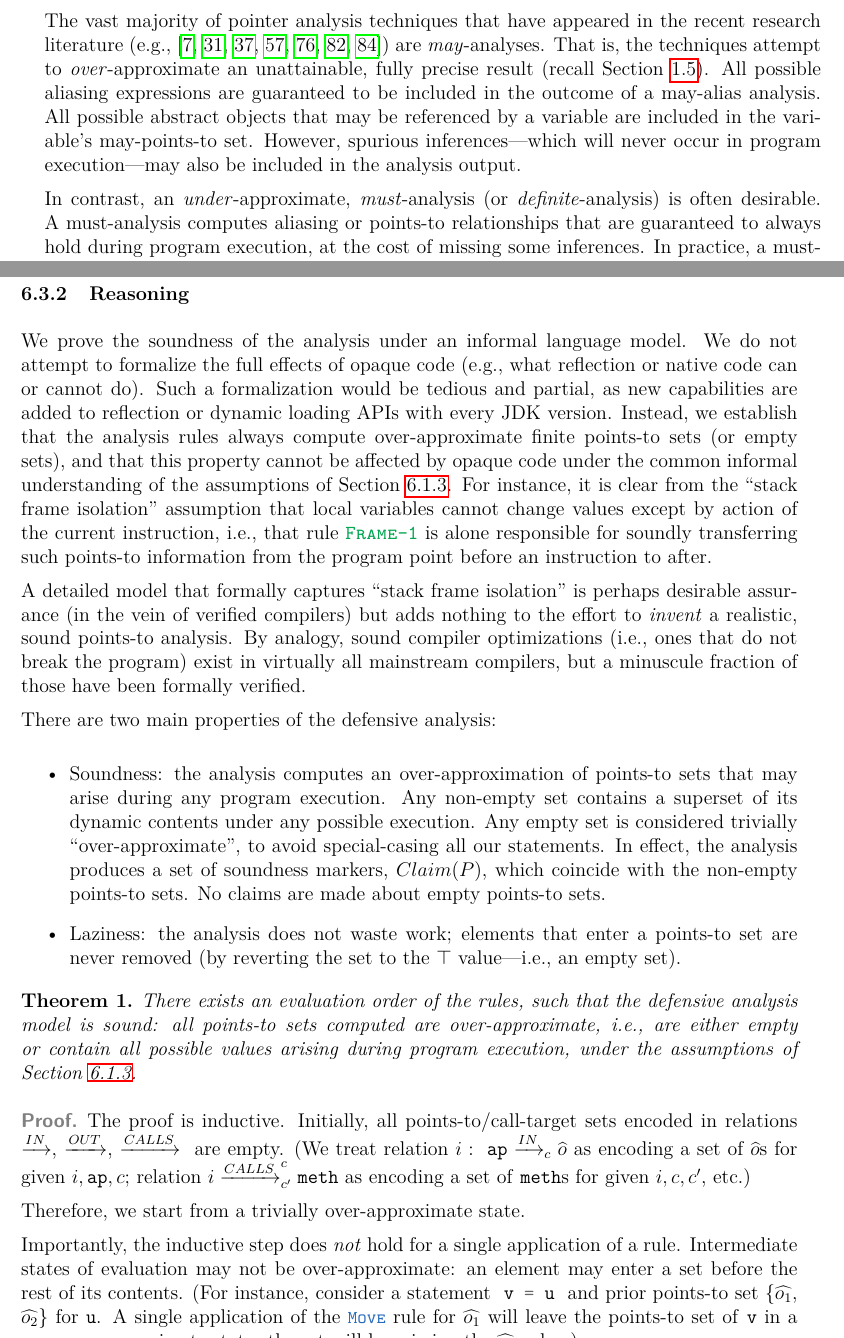
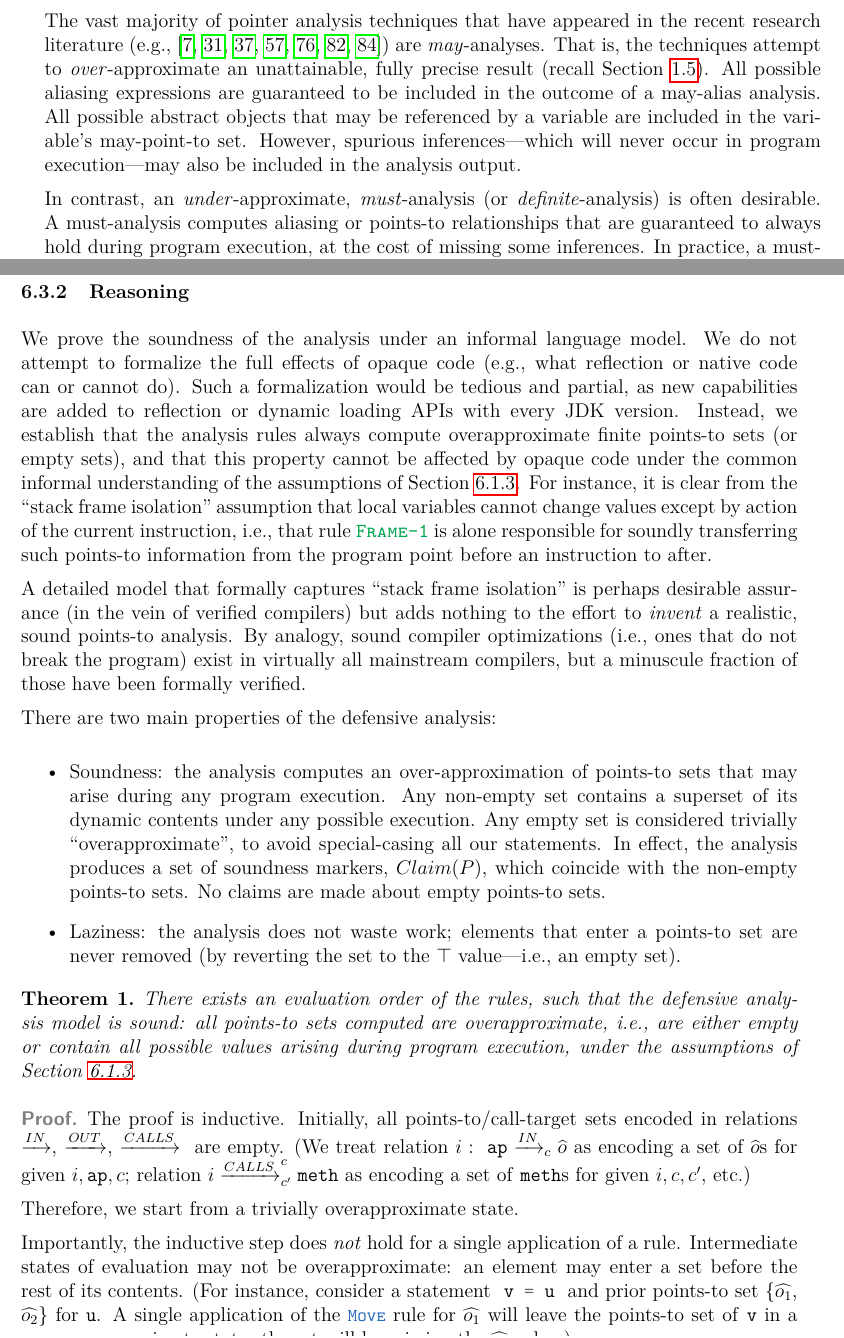
Before and after one commit to gkastrinis/phd-thesis, a LaTeX thesis (thesis.tex, which reads chapters/p3-must-logic.tex, chapters/p5-defensive.tex): two parts of pages 79 and 126 of 155, joined at a grey line, cut so that both start at the same text. Compiled offline with pdfLaTeX.

Commit message:
Minor updates

```diff
--- a/chapters/p3-must-logic.tex
+++ b/chapters/p3-must-logic.tex
@@ -4,7 +4,7 @@
 
 As previously mention at the beginning of Chapter~\ref{chapter:intro}, alias analysis is closely related to pointer analysis with the main difference being that the main goal of alias analysis is finding aliasing among program expressions whereas the main goal of pointer analysis is to reason about the objects that program expressions may point to. In both case, one can be employed to support the reasoning of the other.
 
-The vast majority of pointer analysis techniques that have appeared in the recent research literature (e.g., \cite{pldi:1999:Yong,pldi:2003:Berndl,cc:2013:Kastrinis,pldi:2007:Hardekopf,article:2005:Milanova,pldi:2004:Whaley,pldi:2006:Sridharan}) are \emph{may}-analyses. That is, the techniques attempt to \emph{over}-approximate an unattainable, fully precise result (recall Section~\ref{sec:intro:may-must}). All possible aliasing expressions are guaranteed to be included in the outcome of a may-alias analysis. All possible abstract objects that may be referenced by a variable are included in the variable's may-points-to set. However, spurious inferences---which will never occur in program execution---may also be included in the analysis output.
+The vast majority of pointer analysis techniques that have appeared in the recent research literature (e.g., \cite{pldi:1999:Yong,pldi:2003:Berndl,cc:2013:Kastrinis,pldi:2007:Hardekopf,article:2005:Milanova,pldi:2004:Whaley,pldi:2006:Sridharan}) are \emph{may}-analyses. That is, the techniques attempt to \emph{over}-approximate an unattainable, fully precise result (recall Section~\ref{sec:intro:may-must}). All possible aliasing expressions are guaranteed to be included in the outcome of a may-alias analysis. All possible abstract objects that may be referenced by a variable are included in the variable's may-point-to set. However, spurious inferences---which will never occur in program execution---may also be included in the analysis output.
 
 In contrast, an \emph{under}-approximate, \emph{must}-analysis (or \emph{definite}-analysis) is often desirable. A must-analysis computes aliasing or points-to relationships that are guaranteed to always hold during program execution, at the cost of missing some inferences. In practice, a must-alias analysis is more probable than a must-points-to analysis. Aliasing relationships are more generally provable from local inspection of the program text, whereas points-to facts are harder to establish in a conservative must- fashion. The difficulty is dual: First, the allocation sites of objects are often far from their use sites, making the establishment of must-points-to relationships unlikely. Second, must-points-to reasoning requires careful modeling of abstract vs. concrete objects. For instance, for techniques such as \emph{strong updates} (i.e., replacing the value of an object field at a store instruction) it is not sufficient to know the abstract object that the base expression must-points-to, since the abstract object may conflate many concrete objects during program execution (e.g., in a loop), and only one of them will have its field updated.
 
--- a/chapters/p5-defensive.tex
+++ b/chapters/p5-defensive.tex
@@ -487,28 +487,28 @@ The handling of a method return is the only point where a context can become str
 \subsection{Reasoning}
 \label{sec:sound:reasoning}
 
-We prove the soundness of the analysis under an informal language model. We do not attempt to formalize the full effects of opaque code (e.g., what reflection or native code can or cannot do). Such a formalization would be tedious and partial, as new capabilities are added to reflection or dynamic loading APIs with every JDK version. Instead, we establish that the analysis rules always compute over-approximate finite points-to sets (or empty sets), and that this property cannot be affected by opaque code under the common informal understanding of the assumptions of Section~\ref{sec:sound:assumptions}. For instance, it is clear from the ``stack frame isolation'' assumption that local variables cannot change values except by action of the current instruction, i.e., that rule \infer{Frame-1} is alone responsible for soundly transferring such points-to information from the program point before an instruction to after.
+We prove the soundness of the analysis under an informal language model. We do not attempt to formalize the full effects of opaque code (e.g., what reflection or native code can or cannot do). Such a formalization would be tedious and partial, as new capabilities are added to reflection or dynamic loading APIs with every JDK version. Instead, we establish that the analysis rules always compute overapproximate finite points-to sets (or empty sets), and that this property cannot be affected by opaque code under the common informal understanding of the assumptions of Section~\ref{sec:sound:assumptions}. For instance, it is clear from the ``stack frame isolation'' assumption that local variables cannot change values except by action of the current instruction, i.e., that rule \infer{Frame-1} is alone responsible for soundly transferring such points-to information from the program point before an instruction to after.
 
 A detailed model that formally captures ``stack frame isolation'' is perhaps desirable assurance (in the vein of verified compilers) but adds nothing to the effort to \emph{invent} a realistic, sound points-to analysis. By analogy, sound compiler optimizations (i.e., ones that do not break the program) exist in virtually all mainstream compilers, but a minuscule fraction of those have been formally verified.
 
 There are two main properties of the defensive analysis:
 
 \begin{itemize}
-\item Soundness: the analysis computes an over-approximation of points-to sets that may arise during any program execution. Any non-empty set contains a superset of its dynamic contents under any possible execution. Any empty set is considered trivially ``over-approximate'', to avoid special-casing all our statements. In effect, the analysis produces a set of soundness markers, $Claim(P)$, which coincide with the non-empty points-to sets. No claims are made about empty points-to sets.
+\item Soundness: the analysis computes an over-approximation of points-to sets that may arise during any program execution. Any non-empty set contains a superset of its dynamic contents under any possible execution. Any empty set is considered trivially ``overapproximate'', to avoid special-casing all our statements. In effect, the analysis produces a set of soundness markers, $Claim(P)$, which coincide with the non-empty points-to sets. No claims are made about empty points-to sets.
 
 \item Laziness: the analysis does not waste work; elements that enter a points-to set are never removed (by reverting the set to the $\top$ value---i.e., an empty set).
 \end{itemize}
 
 
 \begin{theorem}
-There exists an evaluation order of the rules, such that the defensive analysis model is sound: all points-to sets computed are over-approximate, i.e., are either empty or contain all possible values arising during program execution, under the assumptions of Section~\ref{sec:sound:assumptions}.
+There exists an evaluation order of the rules, such that the defensive analysis model is sound: all points-to sets computed are overapproximate, i.e., are either empty or contain all possible values arising during program execution, under the assumptions of Section~\ref{sec:sound:assumptions}.
 
 \begin{proof}
 The proof is inductive. Initially, all points-to/call-target sets encoded in relations \apinRAW{}, \apoutRAW{}, \calls{}{}{}{} are empty. (We treat relation \apin{i}{\code{ap}}{c}{\obj{o}} as encoding a set of \obj{o}s for given $i,\code{ap},c$; relation \calls{i}{c}{c'}{\code{meth}} as encoding a set of \code{meth}s for given $i, c, c'$, etc.)
 
-Therefore, we start from a trivially over-approximate state.
+Therefore, we start from a trivially overapproximate state.
 
-Importantly, the inductive step does \emph{not} hold for a single application of a rule. Intermediate states of evaluation may not be over-approximate: an element may enter a set before the rest of its contents. (For instance, consider a statement \instr{v = u} and prior points-to set \{\obj{o_1}, \obj{o_2}\} for \code{u}. A single application of the \relname{Move} rule for \obj{o_1} will leave the points-to set of \code{v} in a non-over-approximate state: the set will be missing the \obj{o_2} value.)
+Importantly, the inductive step does \emph{not} hold for a single application of a rule. Intermediate states of evaluation may not be overapproximate: an element may enter a set before the rest of its contents. (For instance, consider a statement \instr{v = u} and prior points-to set \{\obj{o_1}, \obj{o_2}\} for \code{u}. A single application of the \relname{Move} rule for \obj{o_1} will leave the points-to set of \code{v} in a non-overapproximate state: the set will be missing the \obj{o_2} value.)
 
 Thus, the inductive step applies to states after past rules have been evaluated fully. Consider a rule $R$ as a monotonic update to a set of values $s$. That is, $R(s) \supseteq s$. A rule has been fully evaluated at fixpoint, i.e., when $R(s) = s$. The next inductive step considers the state after a full evaluation of any rule.
 
```
Also changed, not shown: chapters/introduction.tex (+1 -1 lines), chapters/p5-defensive.tex (16 more changed lines).
